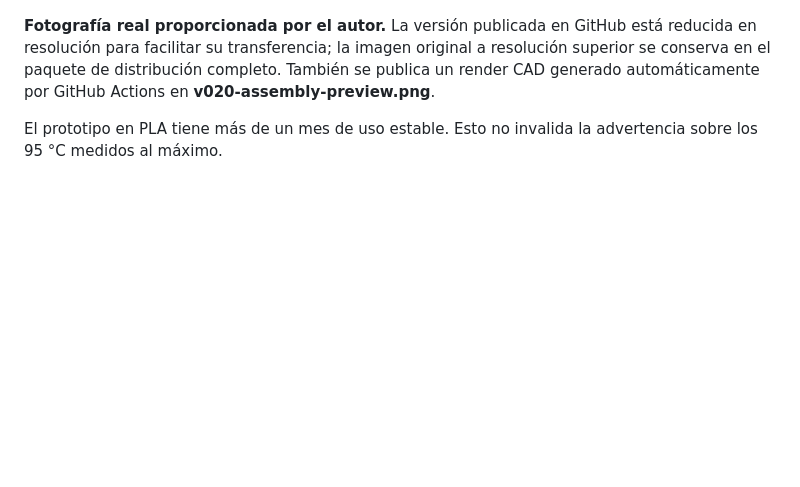
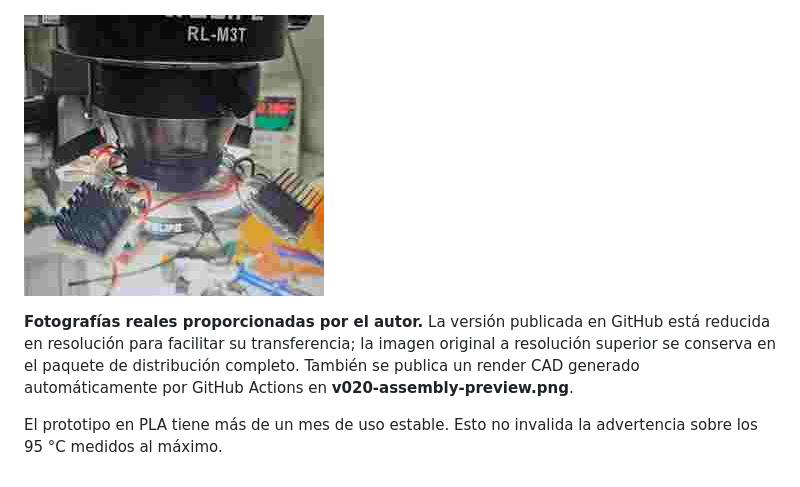
Before and after one commit to facundodggileno/open-microscope-light, a Markdown page: docs/photos/README.md, the part around the change. Drawn GitHub-style; pictures changed too: docs/photos/prototype-closeup.jpg (added); blank space fills up the shorter version.

Commit message:
Photos: add real close-up of four COB modules and heatsinks

```diff
--- a/docs/photos/README.md
+++ b/docs/photos/README.md
@@ -2,6 +2,8 @@
 
 ![Prototipo funcional montado en el RELIFE RL-M3T](prototype-installed-relife-rl-m3t.jpg)
 
-**Fotografía real proporcionada por el autor.** La versión publicada en GitHub está reducida en resolución para facilitar su transferencia; la imagen original a resolución superior se conserva en el paquete de distribución completo. También se publica un render CAD generado automáticamente por GitHub Actions en **v020-assembly-preview.png**.
+![Detalle real de los cuatro pods y disipadores](prototype-closeup.jpg)
+
+**Fotografías reales proporcionadas por el autor.** La versión publicada en GitHub está reducida en resolución para facilitar su transferencia; la imagen original a resolución superior se conserva en el paquete de distribución completo. También se publica un render CAD generado automáticamente por GitHub Actions en **v020-assembly-preview.png**.
 
 El prototipo en PLA tiene más de un mes de uso estable. Esto no invalida la advertencia sobre los 95 °C medidos al máximo.
```
Also changed, not shown: README.en.md (+2 -0 lines), README.md (+2 -0 lines).
